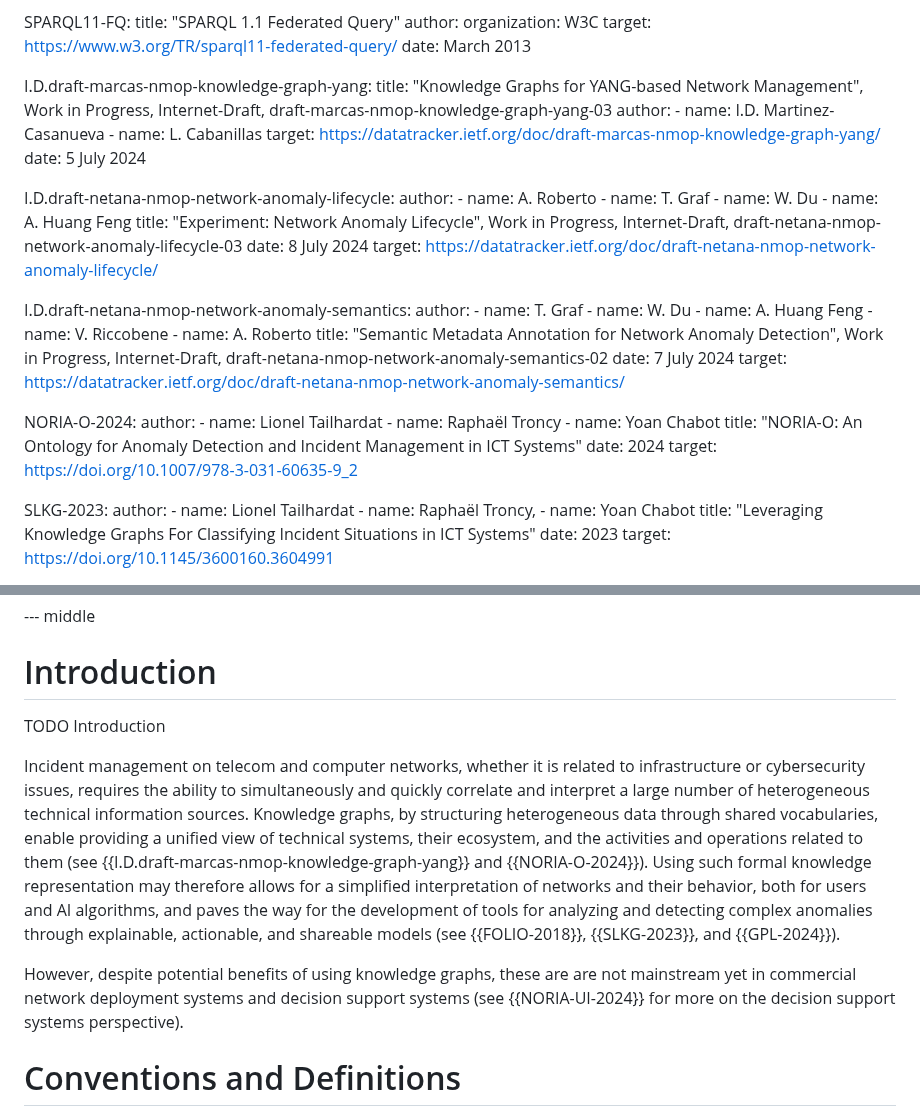
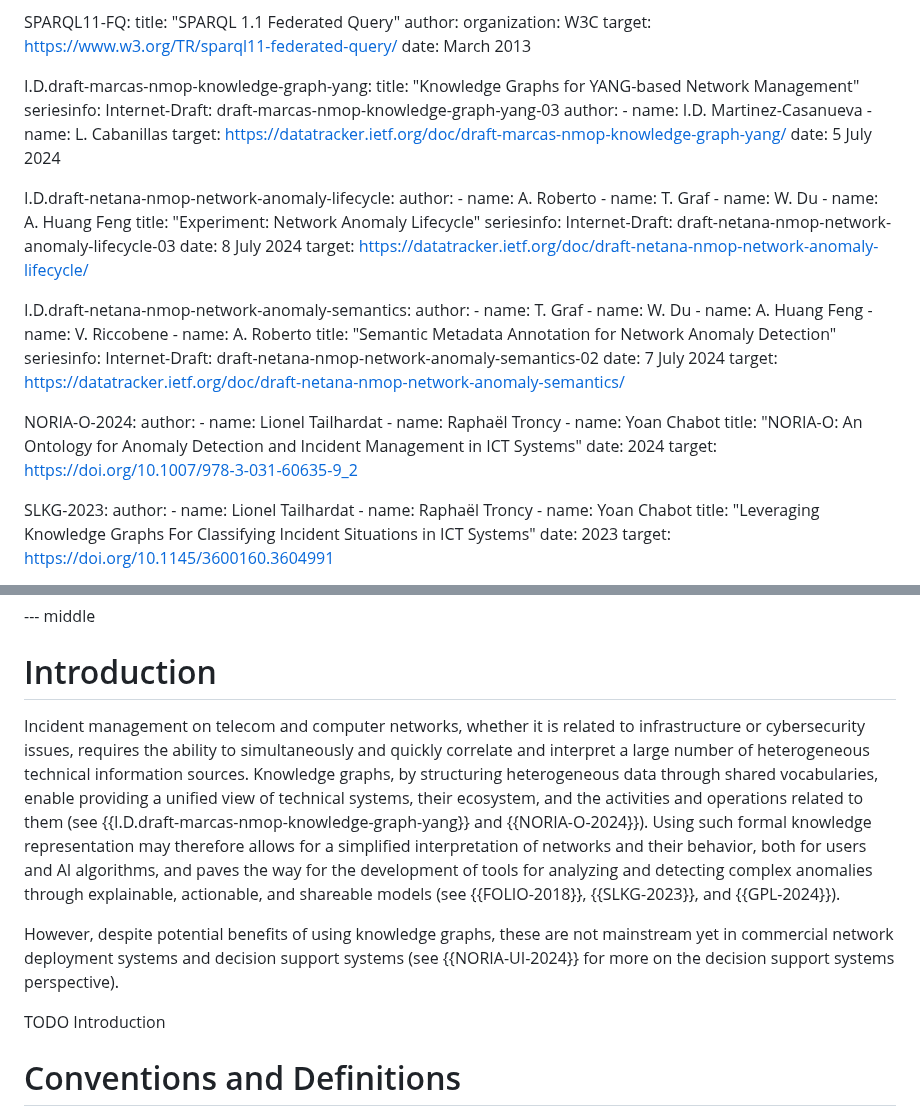
Before and after one commit to GenEars/draft-tailhardat-nmop-incident-management-noria, a Markdown page: draft-tailhardat-nmop-incident-management-noria.md, 2 parts joined by grey strips. GitHub-like rendering.

Commit message:
Modified references in accordance to https://github.com/cabo/kramdown-rfc
Signed-off-by: lionel.tailhardat <lionel.tailhardat@orange.com>

```diff
--- a/draft-tailhardat-nmop-incident-management-noria.md
+++ b/draft-tailhardat-nmop-incident-management-noria.md
@@ -55,8 +55,9 @@ informative:
     date: March 2013
 
   I.D.draft-marcas-nmop-knowledge-graph-yang:
-    title: "Knowledge Graphs for YANG-based Network Management", Work in Progress, Internet-Draft,
-draft-marcas-nmop-knowledge-graph-yang-03
+    title: "Knowledge Graphs for YANG-based Network Management"
+    seriesinfo:
+      Internet-Draft: draft-marcas-nmop-knowledge-graph-yang-03
     author:
       - name: I.D. Martinez-Casanueva
       - name: L. Cabanillas
@@ -69,7 +70,9 @@ draft-marcas-nmop-knowledge-graph-yang-03
       - name: T. Graf
       - name: W. Du
       - name: A. Huang Feng
-    title: "Experiment: Network Anomaly Lifecycle", Work in Progress, Internet-Draft, draft-netana-nmop-network-anomaly-lifecycle-03
+    title: "Experiment: Network Anomaly Lifecycle"
+    seriesinfo:
+      Internet-Draft: draft-netana-nmop-network-anomaly-lifecycle-03
     date: 8 July 2024
     target: https://datatracker.ietf.org/doc/draft-netana-nmop-network-anomaly-lifecycle/
 
@@ -80,7 +83,9 @@ draft-marcas-nmop-knowledge-graph-yang-03
       - name: A. Huang Feng
       - name: V. Riccobene
       - name: A. Roberto
-    title: "Semantic Metadata Annotation for Network Anomaly Detection", Work in Progress, Internet-Draft, draft-netana-nmop-network-anomaly-semantics-02
+    title: "Semantic Metadata Annotation for Network Anomaly Detection"
+    seriesinfo:
+      Internet-Draft: draft-netana-nmop-network-anomaly-semantics-02
     date: 7 July 2024
     target: https://datatracker.ietf.org/doc/draft-netana-nmop-network-anomaly-semantics/
 
@@ -96,7 +101,7 @@ draft-marcas-nmop-knowledge-graph-yang-03
   SLKG-2023:
     author:
       - name: Lionel Tailhardat
-      - name: Raphaël Troncy,
+      - name: Raphaël Troncy
       - name: Yoan Chabot
     title: "Leveraging Knowledge Graphs For Classifying Incident Situations in ICT Systems"
     date: 2023
@@ -162,27 +167,14 @@ TODO Abstract
 
 # Introduction
 
+Incident management on telecom and computer networks, whether it is related to infrastructure or cybersecurity issues, requires the ability to simultaneously and quickly correlate and interpret a large number of heterogeneous technical information sources.
+Knowledge graphs, by structuring heterogeneous data through shared vocabularies, enable providing a unified view of technical systems,
+their ecosystem, and the activities and operations related to them (see {{I.D.draft-marcas-nmop-knowledge-graph-yang}} and {{NORIA-O-2024}}).
+Using such formal knowledge representation may therefore allows for a simplified interpretation of networks and their behavior, both for users and AI algorithms, and paves the way for the development of tools for analyzing and detecting complex anomalies through explainable, actionable, and shareable models (see {{FOLIO-2018}}, {{SLKG-2023}}, and {{GPL-2024}}).
+
+However, despite potential benefits of using knowledge graphs, these are not mainstream yet in commercial network deployment systems and decision support systems (see {{NORIA-UI-2024}} for more on the decision support systems perspective).
+
 TODO Introduction
-
-Incident management on telecom and computer networks, whether it is
-related to infrastructure or cybersecurity issues, requires the ability
-to simultaneously and quickly correlate and interpret a large number
-of heterogeneous technical information sources.
-Knowledge graphs, by structuring heterogeneous data through shared
-vocabularies, enable providing a unified view of technical systems,
-their ecosystem, and the activities and operations related to them
-(see {{I.D.draft-marcas-nmop-knowledge-graph-yang}} and {{NORIA-O-2024}}).
-Using such formal knowledge representation may therefore allows for a
-simplified interpretation of networks and their behavior, both for users
-and AI algorithms, and paves the way for the development of
-tools for analyzing and detecting complex anomalies through explainable,
-actionable, and shareable models (see {{FOLIO-2018}}, {{SLKG-2023}}, and {{GPL-2024}}).
-
-However, despite potential benefits of using knowledge graphs, these are
-are not mainstream yet in commercial network deployment systems and
-decision support systems (see {{NORIA-UI-2024}} for more on the decision
-support systems perspective).
-
 
 # Conventions and Definitions
 
```
